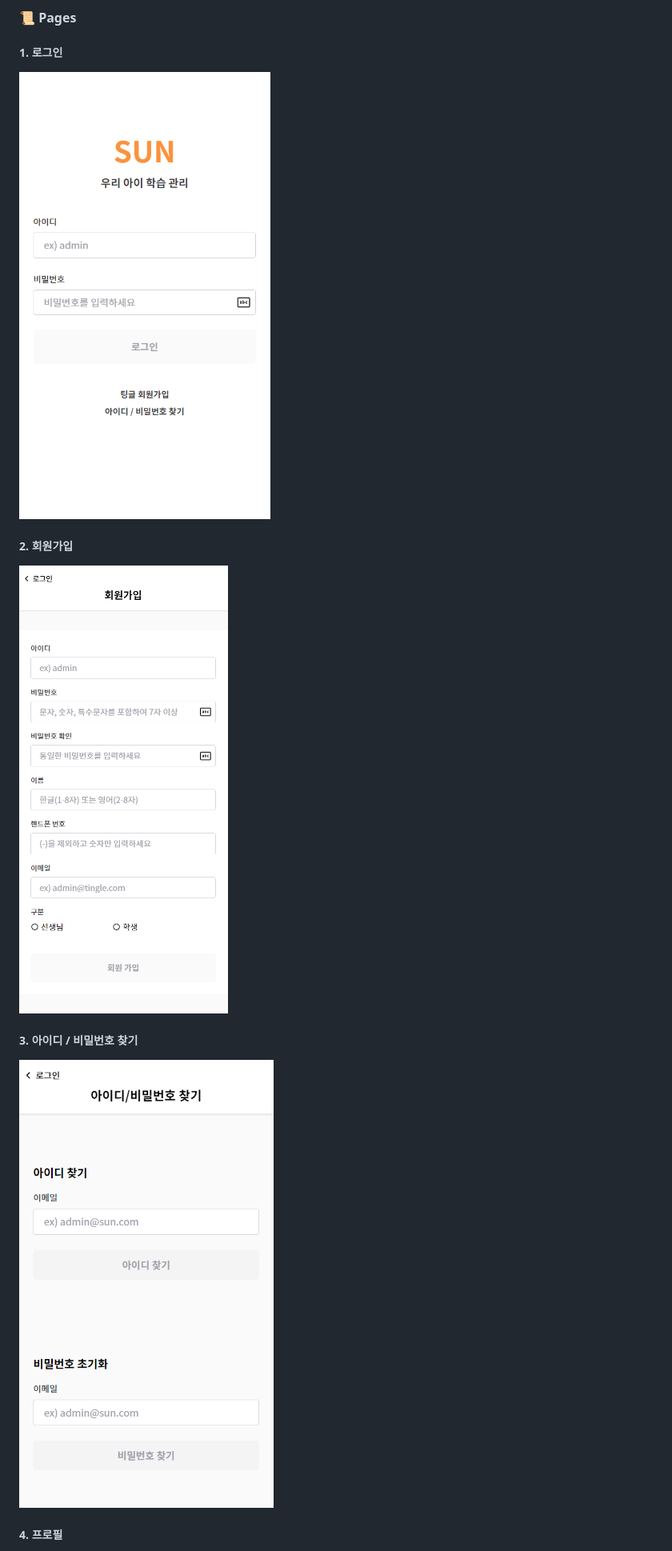
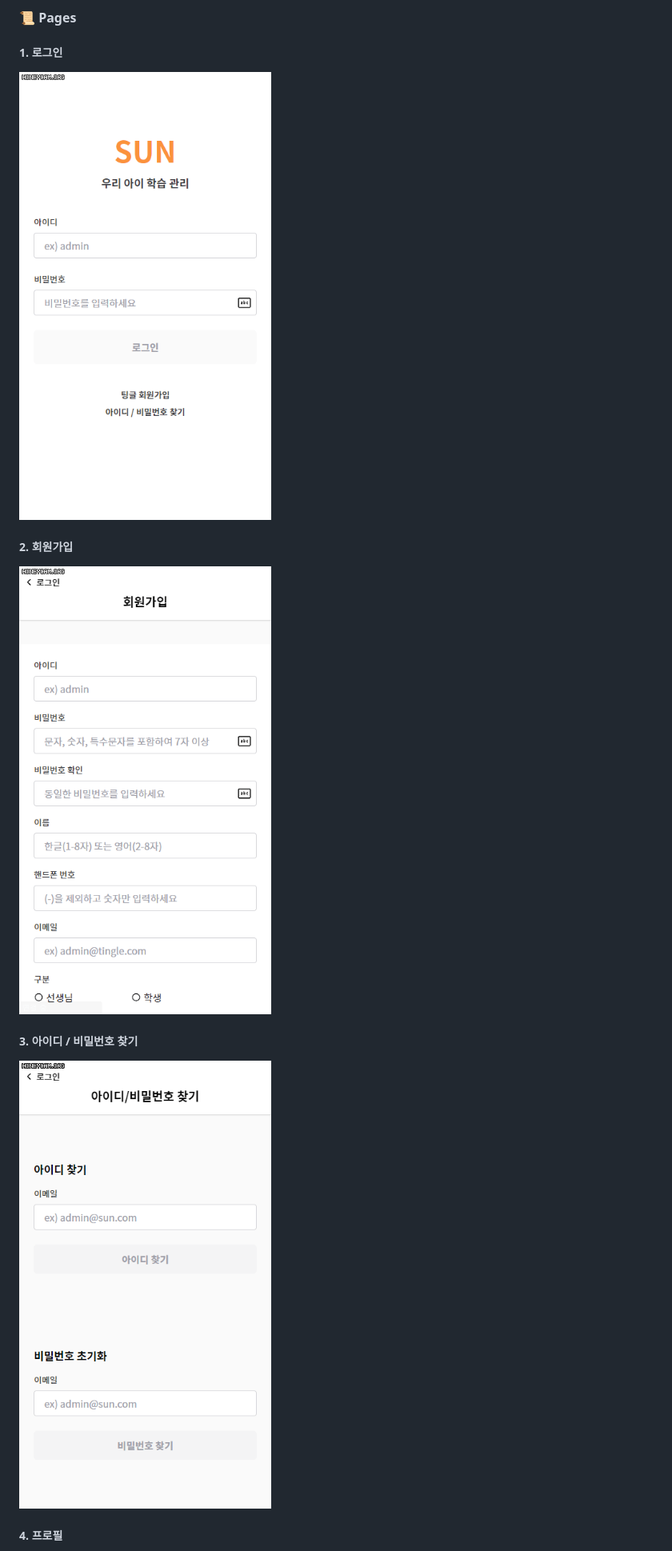
Before and after one commit to hoonbro/SUN, a Markdown page: README.md, the part around the change printed below. Shown: that part at 80% size. GitHub-like rendering; pictures changed too: README.assets/로그인.gif (added), README.assets/비밀번호찾기.gif (added), README.assets/회원가입.gif (added).

Commit message:
README 수정

```diff
--- a/README.md
+++ b/README.md
@@ -28,21 +28,15 @@
 
 ##### 1. 로그인
 
-![image-20211117154526176](README.assets/image-20211117154526176.png)
+![로그인](README.assets/로그인.gif)
 
 ##### 2. 회원가입
 
-![image-20211117154847636](README.assets/image-20211117154847636.png)
+![회원가입](README.assets/회원가입.gif)
 
 ##### 3. 아이디 / 비밀번호 찾기
 
-![image-20211117154948885](README.assets/image-20211117154948885.png)
-
-
-
-
-
-
+![비밀번호찾기](README.assets/비밀번호찾기.gif)
 
 ##### 4. 프로필
 
```
Also changed, not shown: other parts of README.md (+7 -23 lines), README.assets/채팅.gif (added), README.assets/캘린더.gif (added), README.assets/프로필.gif (added).
